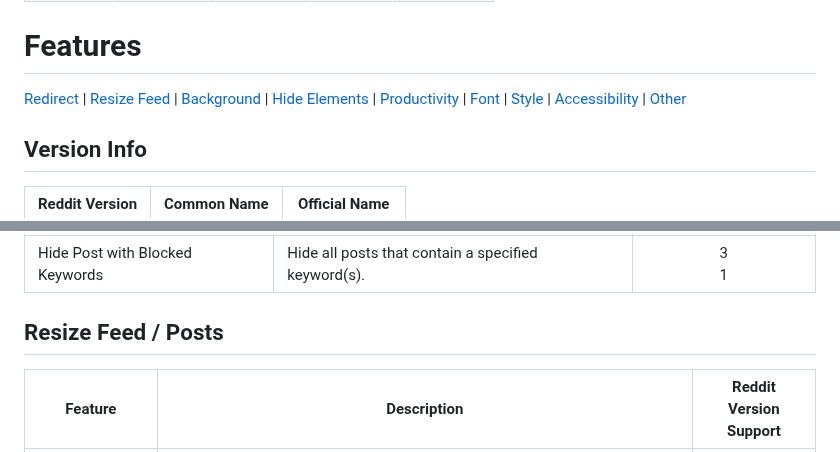
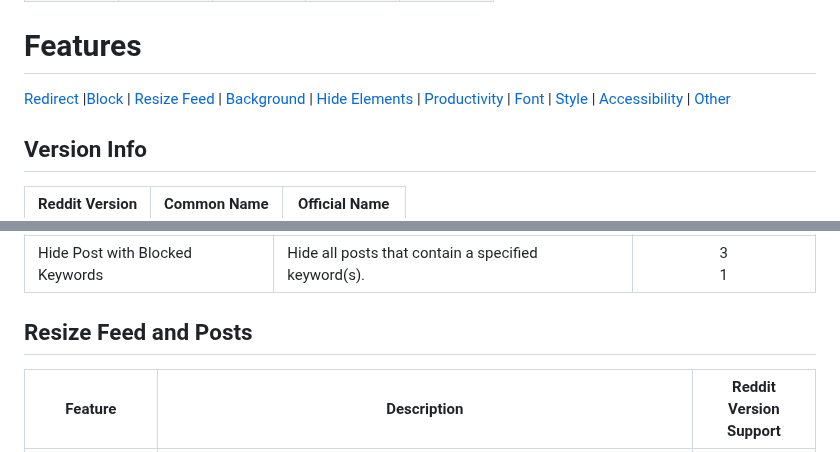
Before and after one commit to joelacus/RedditEnhancer, a Markdown page: README.md, 2 parts joined by grey strips. GitHub-like rendering.

```diff
--- a/README.md
+++ b/README.md
@@ -18,7 +18,7 @@ I welcome any help if you would like to improve or contribute new language trans
 
 # Features
 
-[Redirect](#redirect) | [Resize Feed](#resize-feed) | [Background](#background) | [Hide Elements](#hide-elements) | [Productivity](#productivity) | [Font](#font) | [Style](#style) | [Accessibility](#accessibility) | [Other](#other)
+[Redirect](#redirect) |[Block](#block) | [Resize Feed](#resize-feed-and-posts) | [Background](#background) | [Hide Elements](#hide-elements) | [Productivity](#productivity) | [Font](#font) | [Style](#style) | [Accessibility](#accessibility) | [Other](#other)
 
 ## Version Info
 |Reddit Version|Common Name|Official Name|
@@ -37,7 +37,7 @@ I welcome any help if you would like to improve or contribute new language trans
 |---|---|:---:|
 |Hide Post with Blocked Keywords|Hide all posts that contain a specified keyword(s).|3<br>1|
 
-## Resize Feed / Posts
+## Resize Feed and Posts
 |Feature|Description|Reddit Version Support|
 |---|---|:---:|
 |Resize Feed/Post|This makes the feed/post wider so you can see more content and make more use of your screen.|All|
```
